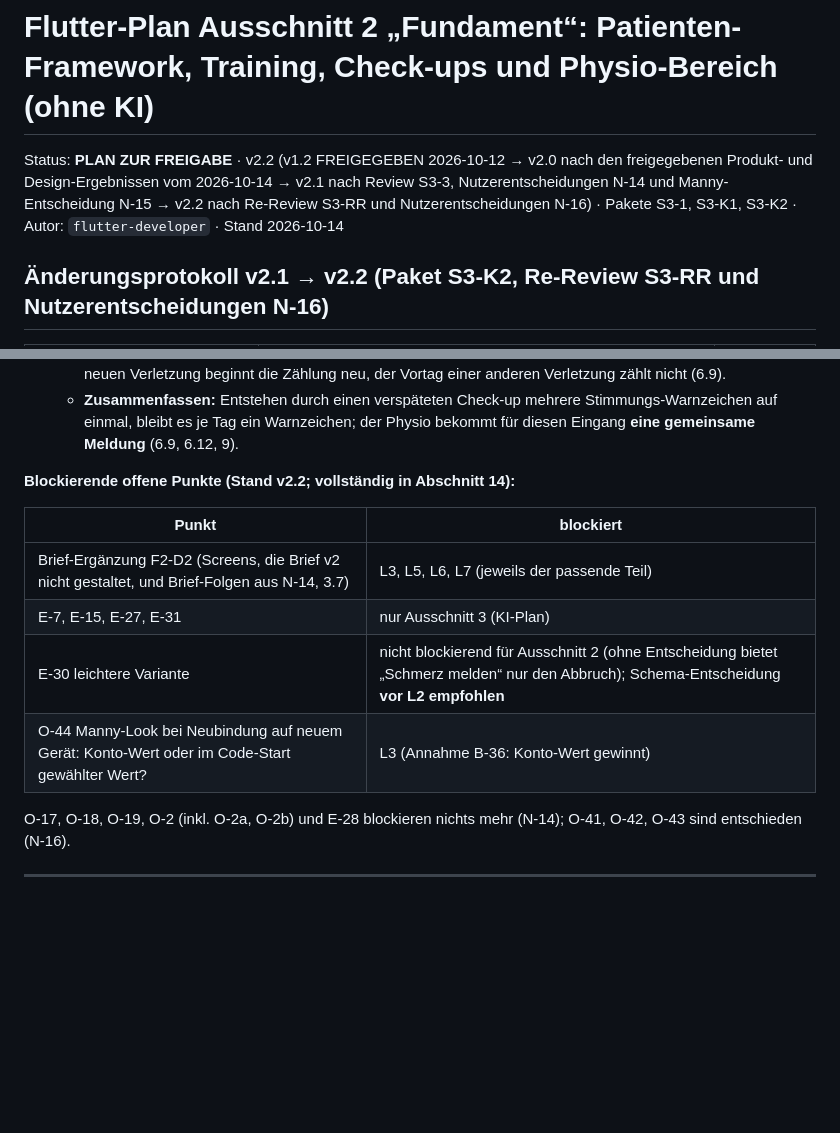
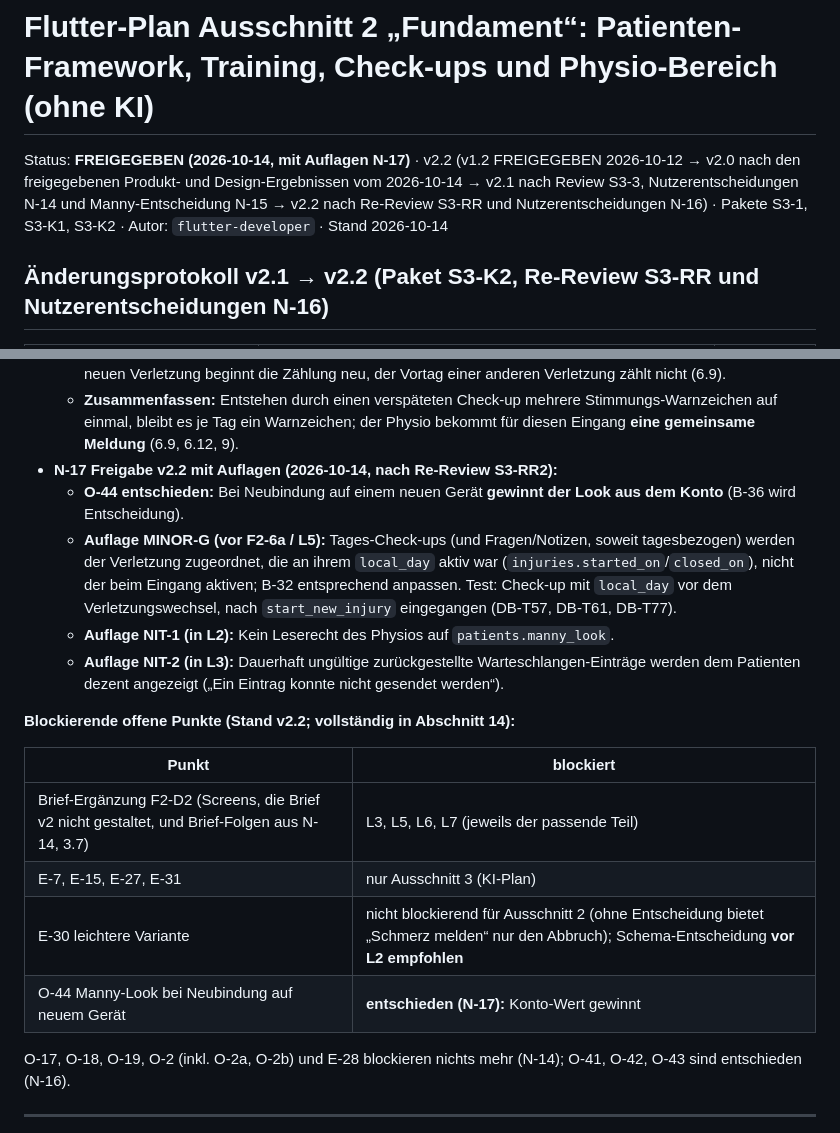
Before and after one commit to BuschyBuschmann/test, a Markdown page: docs/plan/flutter-plan-ausschnitt-2.md, 2 parts joined by grey strips. Rendered like a GitHub page; blank space fills up the shorter version.

```diff
--- a/docs/plan/flutter-plan-ausschnitt-2.md
+++ b/docs/plan/flutter-plan-ausschnitt-2.md
@@ -1,6 +1,6 @@
 # Flutter-Plan Ausschnitt 2 „Fundament“: Patienten-Framework, Training, Check-ups und Physio-Bereich (ohne KI)
 
-Status: **PLAN ZUR FREIGABE** · v2.2 (v1.2 FREIGEGEBEN 2026-10-12 → v2.0 nach den freigegebenen Produkt- und Design-Ergebnissen vom 2026-10-14 → v2.1 nach Review S3-3, Nutzerentscheidungen N-14 und Manny-Entscheidung N-15 → v2.2 nach Re-Review S3-RR und Nutzerentscheidungen N-16) · Pakete S3-1, S3-K1, S3-K2 · Autor: `flutter-developer` · Stand 2026-10-14
+Status: **FREIGEGEBEN (2026-10-14, mit Auflagen N-17)** · v2.2 (v1.2 FREIGEGEBEN 2026-10-12 → v2.0 nach den freigegebenen Produkt- und Design-Ergebnissen vom 2026-10-14 → v2.1 nach Review S3-3, Nutzerentscheidungen N-14 und Manny-Entscheidung N-15 → v2.2 nach Re-Review S3-RR und Nutzerentscheidungen N-16) · Pakete S3-1, S3-K1, S3-K2 · Autor: `flutter-developer` · Stand 2026-10-14
 
 ## Änderungsprotokoll v2.1 → v2.2 (Paket S3-K2, Re-Review S3-RR und Nutzerentscheidungen N-16)
 
@@ -77,6 +77,11 @@ Kennzeichnung: **L-n** = Lieferung, **F2-…** = Arbeitspaket, **B-n** = Annahme
   - **Vorschau vorbereiteter Übungen bestätigt:** Der Patient liest Übungen (und ab L8 deren Bilder) aktiver **und** vorbereiteter Positionen seines aktuellen Plans über die API (6.7 Nr. 2, 6.11).
   - **Zählweise je Verletzung:** Stimmungskette (O-2b) und Anstiegsregel (Vortag) zählen **je Verletzung**; mit einer neuen Verletzung beginnt die Zählung neu, der Vortag einer anderen Verletzung zählt nicht (6.9).
   - **Zusammenfassen:** Entstehen durch einen verspäteten Check-up mehrere Stimmungs-Warnzeichen auf einmal, bleibt es je Tag ein Warnzeichen; der Physio bekommt für diesen Eingang **eine gemeinsame Meldung** (6.9, 6.12, 9).
+- **N-17 Freigabe v2.2 mit Auflagen (2026-10-14, nach Re-Review S3-RR2):**
+  - **O-44 entschieden:** Bei Neubindung auf einem neuen Gerät **gewinnt der Look aus dem Konto** (B-36 wird Entscheidung).
+  - **Auflage MINOR-G (vor F2-6a / L5):** Tages-Check-ups (und Fragen/Notizen, soweit tagesbezogen) werden der Verletzung zugeordnet, die an ihrem `local_day` aktiv war (`injuries.started_on`/`closed_on`), nicht der beim Eingang aktiven; B-32 entsprechend anpassen. Test: Check-up mit `local_day` vor dem Verletzungswechsel, nach `start_new_injury` eingegangen (DB-T57, DB-T61, DB-T77).
+  - **Auflage NIT-1 (in L2):** Kein Leserecht des Physios auf `patients.manny_look`.
+  - **Auflage NIT-2 (in L3):** Dauerhaft ungültige zurückgestellte Warteschlangen-Einträge werden dem Patienten dezent angezeigt („Ein Eintrag konnte nicht gesendet werden“).
 
 **Blockierende offene Punkte (Stand v2.2; vollständig in Abschnitt 14):**
 
@@ -85,7 +90,7 @@ Kennzeichnung: **L-n** = Lieferung, **F2-…** = Arbeitspaket, **B-n** = Annahme
 | Brief-Ergänzung F2-D2 (Screens, die Brief v2 nicht gestaltet, und Brief-Folgen aus N-14, 3.7) | L3, L5, L6, L7 (jeweils der passende Teil) |
 | E-7, E-15, E-27, E-31 | nur Ausschnitt 3 (KI-Plan) |
 | E-30 leichtere Variante | nicht blockierend für Ausschnitt 2 (ohne Entscheidung bietet „Schmerz melden“ nur den Abbruch); Schema-Entscheidung **vor L2 empfohlen** |
-| O-44 Manny-Look bei Neubindung auf neuem Gerät: Konto-Wert oder im Code-Start gewählter Wert? | L3 (Annahme B-36: Konto-Wert gewinnt) |
+| O-44 Manny-Look bei Neubindung auf neuem Gerät | **entschieden (N-17):** Konto-Wert gewinnt |
 
 O-17, O-18, O-19, O-2 (inkl. O-2a, O-2b) und E-28 blockieren nichts mehr (N-14); O-41, O-42, O-43 sind entschieden (N-16).
 
```
Also changed, not shown: docs/plan/checkliste-naechste-sitzung.md (+10 -3 lines), docs/plan/ki-plan-v2.md (+1 -1 lines).
